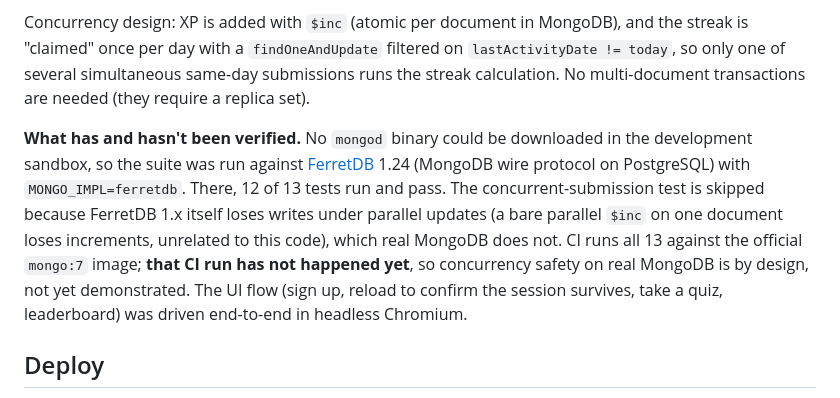
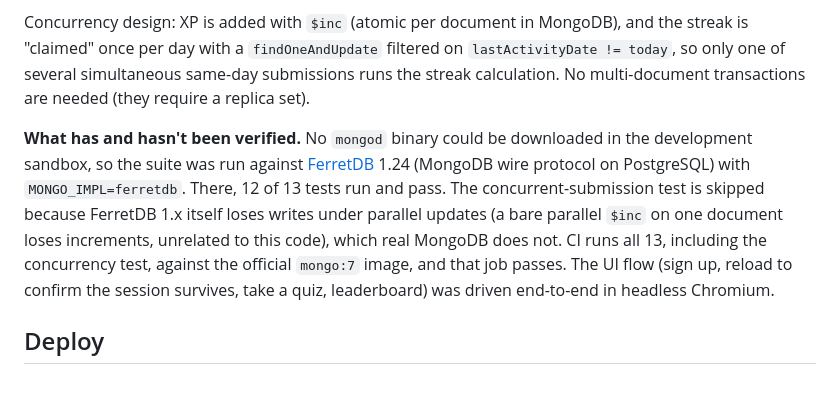
Before and after one commit to HxrshRaj/microlearn, a Markdown page: mern/README.md, the part around the change. Drawn GitHub-style.

Commit message:
README: note CI passes on mongo:7

```diff
--- a/mern/README.md
+++ b/mern/README.md
@@ -33,7 +33,7 @@ MONGO_IMPL=ferretdb MONGO_URI=mongodb://127.0.0.1:27017 npm test  # FerretDB (sk
 
 Concurrency design: XP is added with `$inc` (atomic per document in MongoDB), and the streak is "claimed" once per day with a `findOneAndUpdate` filtered on `lastActivityDate != today`, so only one of several simultaneous same-day submissions runs the streak calculation. No multi-document transactions are needed (they require a replica set).
 
-**What has and hasn't been verified.** No `mongod` binary could be downloaded in the development sandbox, so the suite was run against [FerretDB](https://www.ferretdb.io/) 1.24 (MongoDB wire protocol on PostgreSQL) with `MONGO_IMPL=ferretdb`. There, 12 of 13 tests run and pass. The concurrent-submission test is skipped because FerretDB 1.x itself loses writes under parallel updates (a bare parallel `$inc` on one document loses increments, unrelated to this code), which real MongoDB does not. CI runs all 13 against the official `mongo:7` image; **that CI run has not happened yet**, so concurrency safety on real MongoDB is by design, not yet demonstrated. The UI flow (sign up, reload to confirm the session survives, take a quiz, leaderboard) was driven end-to-end in headless Chromium.
+**What has and hasn't been verified.** No `mongod` binary could be downloaded in the development sandbox, so the suite was run against [FerretDB](https://www.ferretdb.io/) 1.24 (MongoDB wire protocol on PostgreSQL) with `MONGO_IMPL=ferretdb`. There, 12 of 13 tests run and pass. The concurrent-submission test is skipped because FerretDB 1.x itself loses writes under parallel updates (a bare parallel `$inc` on one document loses increments, unrelated to this code), which real MongoDB does not. CI runs all 13, including the concurrency test, against the official `mongo:7` image, and that job passes. The UI flow (sign up, reload to confirm the session survives, take a quiz, leaderboard) was driven end-to-end in headless Chromium.
 
 ## Deploy
 
```
